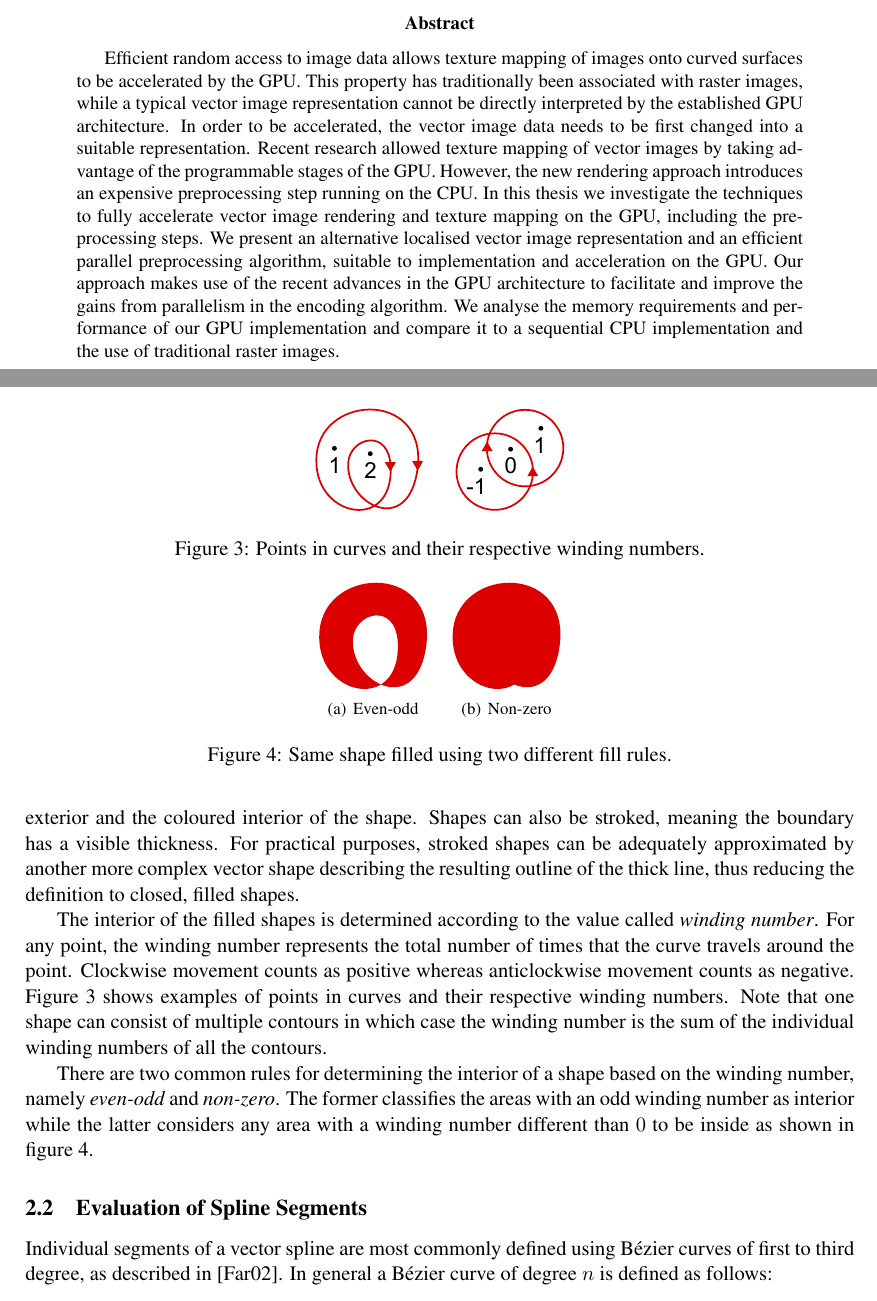
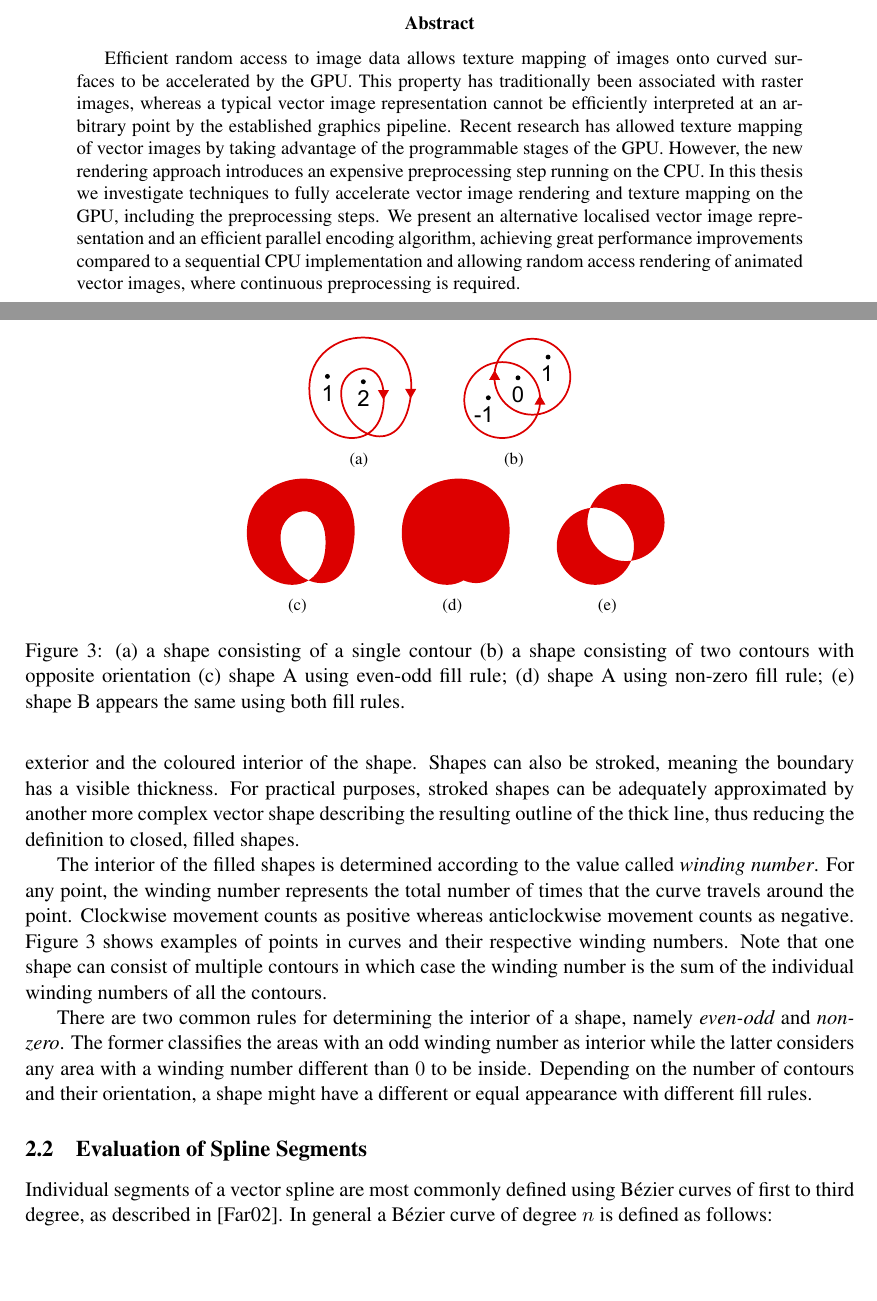
Before and after one commit to ileben/HonoursThesis, a LaTeX thesis (Thesis.tex): two parts of pages 1 and 5 of 26, joined at a grey line, cut so that both start at the same text, the shorter picture padded with empty space. Compiled offline with pdfLaTeX.

Commit message:
Yet more figures. Abstract polished. Rendering section expanded.

```diff
--- a/Thesis.tex
+++ b/Thesis.tex
@@ -34,7 +34,7 @@
 \maketitle
 
 \begin{abstract}
-Efficient random access to image data allows texture mapping of images onto curved surfaces to be accelerated by the GPU. This property has traditionally been associated with raster images, while a typical vector image representation cannot be directly interpreted by the established GPU architecture. In order to be accelerated, the vector image data needs to be first changed into a suitable representation. Recent research allowed texture mapping of vector images by taking advantage of the programmable stages of the GPU. However, the new rendering approach introduces an expensive preprocessing step running on the CPU. In this thesis we investigate the techniques to fully accelerate vector image rendering and texture mapping on the GPU, including the preprocessing steps. We present an alternative localised vector image representation and an efficient parallel preprocessing algorithm, suitable to implementation and acceleration on the GPU. Our approach makes use of the recent advances in the GPU architecture to facilitate and improve the gains from parallelism in the encoding algorithm. We analyse the memory requirements and performance of our GPU implementation and compare it to a sequential CPU implementation and the use of traditional raster images.
+Efficient random access to image data allows texture mapping of images onto curved surfaces to be accelerated by the GPU. This property has traditionally been associated with raster images, whereas a typical vector image representation cannot be efficiently interpreted at an arbitrary point by the established graphics pipeline. Recent research has allowed texture mapping of vector images by taking advantage of the programmable stages of the GPU. However, the new rendering approach introduces an expensive preprocessing step running on the CPU. In this thesis we investigate techniques to fully accelerate vector image rendering and texture mapping on the GPU, including the preprocessing steps. We present an alternative localised vector image representation and an efficient parallel encoding algorithm, achieving great performance improvements compared to a sequential CPU implementation and allowing random access rendering of animated vector images, where continuous preprocessing is required.
 \end{abstract}
 
 \newpage
@@ -96,22 +94,26 @@ A vector image is a set of vector shapes, each defined as an open or closed spli
 
 The interior of the filled shapes is determined according to the value called \emph{winding number}. For any point, the winding number represents the total number of times that the curve travels around the point. Clockwise movement counts as positive whereas anticlockwise movement counts as negative. Figure~\ref{fig:winding} shows examples of points in curves and their respective winding numbers. Note that one shape can consist of multiple contours in which case the winding number is the sum of the individual winding numbers of all the contours.
 
-There are two common rules for determining the interior of a shape based on the winding number, namely \emph{even-odd} and \emph{non-zero}. The former classifies the areas with an odd winding number as interior while the latter considers any area with a winding number different than $0$ to be inside as shown in figure~\ref{fig:fill_rule}.
+There are two common rules for determining the interior of a shape, namely \emph{even-odd} and \emph{non-zero}. The former classifies the areas with an odd winding number as interior while the latter considers any area with a winding number different than $0$ to be inside. Depending on the number of contours and their orientation, a shape might have a different or equal appearance with different fill rules.
 
 \begin {figure}
 	\centering
-	\includegraphics [width=0.3\columnwidth] {figures/winding}
-	\caption {Points in curves and their respective winding numbers.}
+	\subfigure [] { \includegraphics [width=0.13\columnwidth] {figures/winding1} \label{fig:wind_a}}
+	\hspace{0.5cm}
+	\subfigure [] { \includegraphics [width=0.13\columnwidth] {figures/winding2} \label{fig:wind_b}} \\
+	\hspace{0.5cm}
+	\subfigure [] { \includegraphics [width=0.13\columnwidth] {figures/fill_rule_even_odd_1} \label{fig:wind_c}}
+	\hspace{0.5cm}
+	\subfigure [] { \includegraphics [width=0.13\columnwidth] {figures/fill_rule_non_zero_1} \label{fig:wind_d}}
+	\hspace{0.5cm}
+	\subfigure [] { \includegraphics [width=0.13\columnwidth] {figures/fill_rule_any_2} \label{fig:wind_e}}
+	\caption
+		{\subref{fig:wind_a} a shape consisting of a single contour
+		\subref{fig:wind_b} a shape consisting of two contours with opposite orientation
+		\subref{fig:wind_c} shape A using even-odd fill rule;
+		\subref{fig:wind_d} shape A using non-zero fill rule;
+		\subref{fig:wind_e} shape B appears the same using both fill rules.}
 	\label {fig:winding}
-\end {figure}
-
-\begin {figure}
-	\centering
-	\subfigure[Even-odd]{\label{fig:fill_rule_even_odd}\includegraphics [width=0.13\columnwidth] {figures/fill_rule_even_odd}}
-	\quad
-	\subfigure[Non-zero]{\label{fig:fill_rule_non_zero}\includegraphics [width=0.13\columnwidth] {figures/fill_rule_non_zero}}
-	\caption {Same shape filled using two different fill rules.}
-	\label {fig:fill_rule}
 \end {figure}
 
 \subsection{Evaluation of Spline Segments}
```
Also changed, not shown: Thesis.pdf, figures/fill_rule_any_2.pdf (added), figures/fill_rule_even_odd_1.pdf (renamed from figures/fill_rule_even_odd.pdf), figures/fill_rule_non_zero_1.pdf (renamed from figures/fill_rule_non_zero.pdf), figures/nehab_hoppe.png (added), figures/screenshots.png (renamed from figures/render_all.png), figures/tiger_zoom.png (added), figures/winding.pdf (deleted), figures/winding1.pdf (added), figures/winding2.pdf (added), figures/zoom_raster.png (deleted), figures/zoom_vector.pdf (deleted), graphics/fill_rule_any_2.svg (added), graphics/fill_rule_even_odd_1.svg (renamed from graphics/fill_rule_even_odd.svg), 4 more files, 1 other file.
